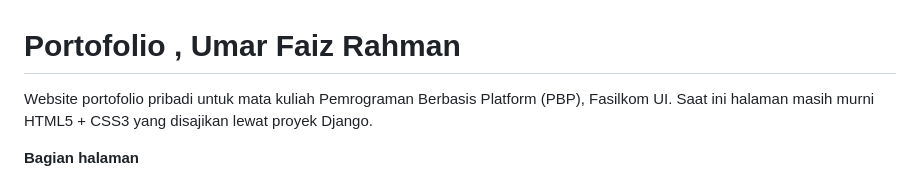
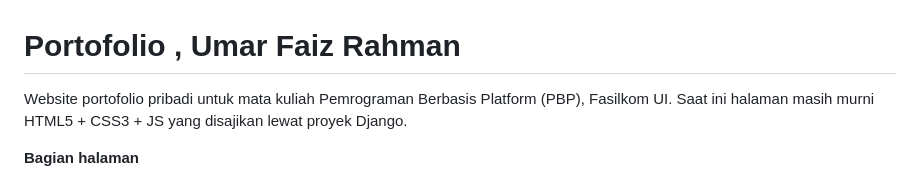
Before and after one commit to McKenzy65/myportofolio, a Markdown page: README.md, the part around the change. Rendered like a GitHub page.

Commit message:
Change HTML5 + CSS3 to HTML5 + CSS3 + JS
Updated technology stack description in README.

```diff
--- a/README.md
+++ b/README.md
@@ -1,7 +1,7 @@
 # Portofolio ,  Umar Faiz Rahman
 
 Website portofolio pribadi untuk mata kuliah Pemrograman Berbasis Platform (PBP), Fasilkom UI.
-Saat ini halaman masih murni HTML5 + CSS3 yang disajikan lewat proyek Django.
+Saat ini halaman masih murni HTML5 + CSS3 + JS yang disajikan lewat proyek Django.
 
 **Bagian halaman**
 
```
